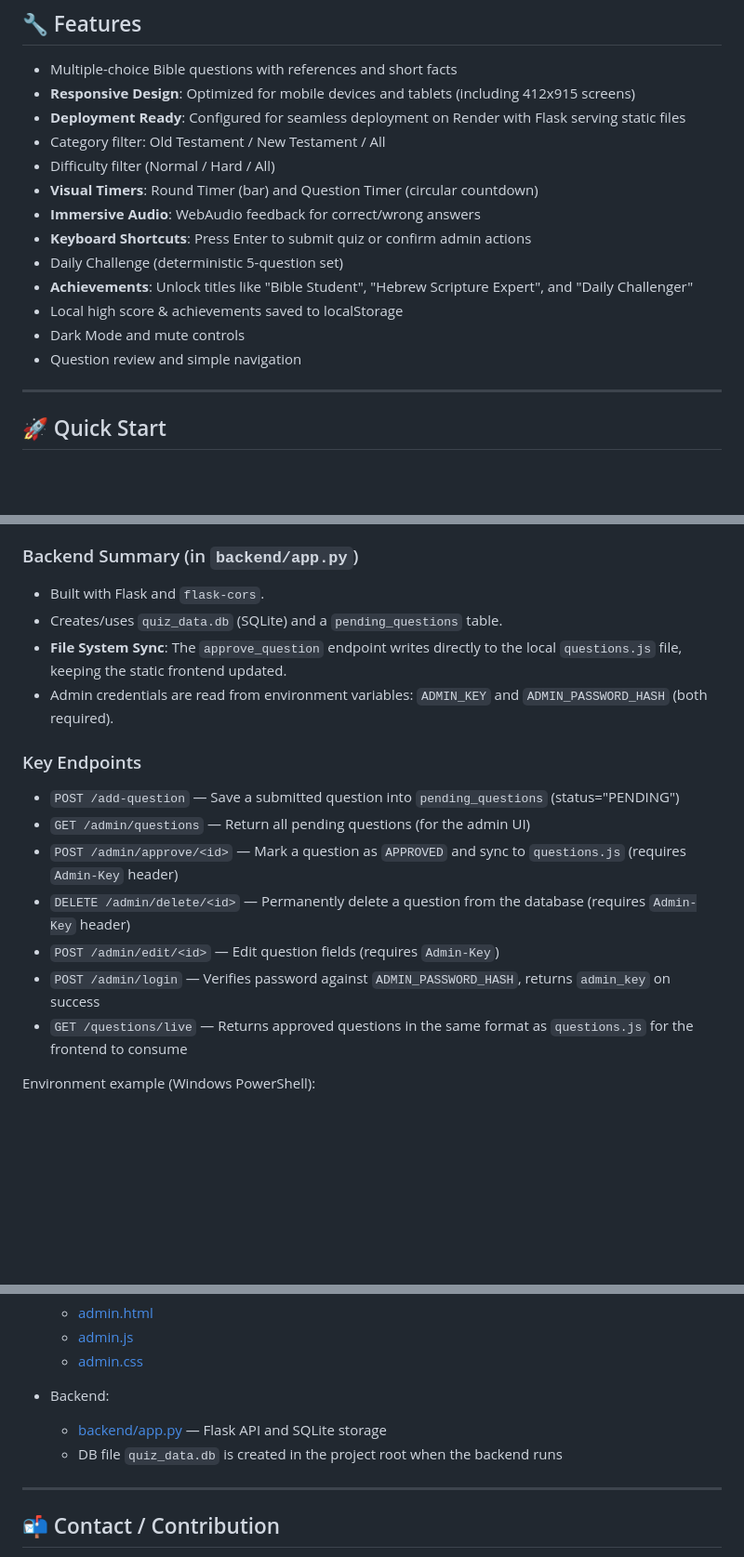
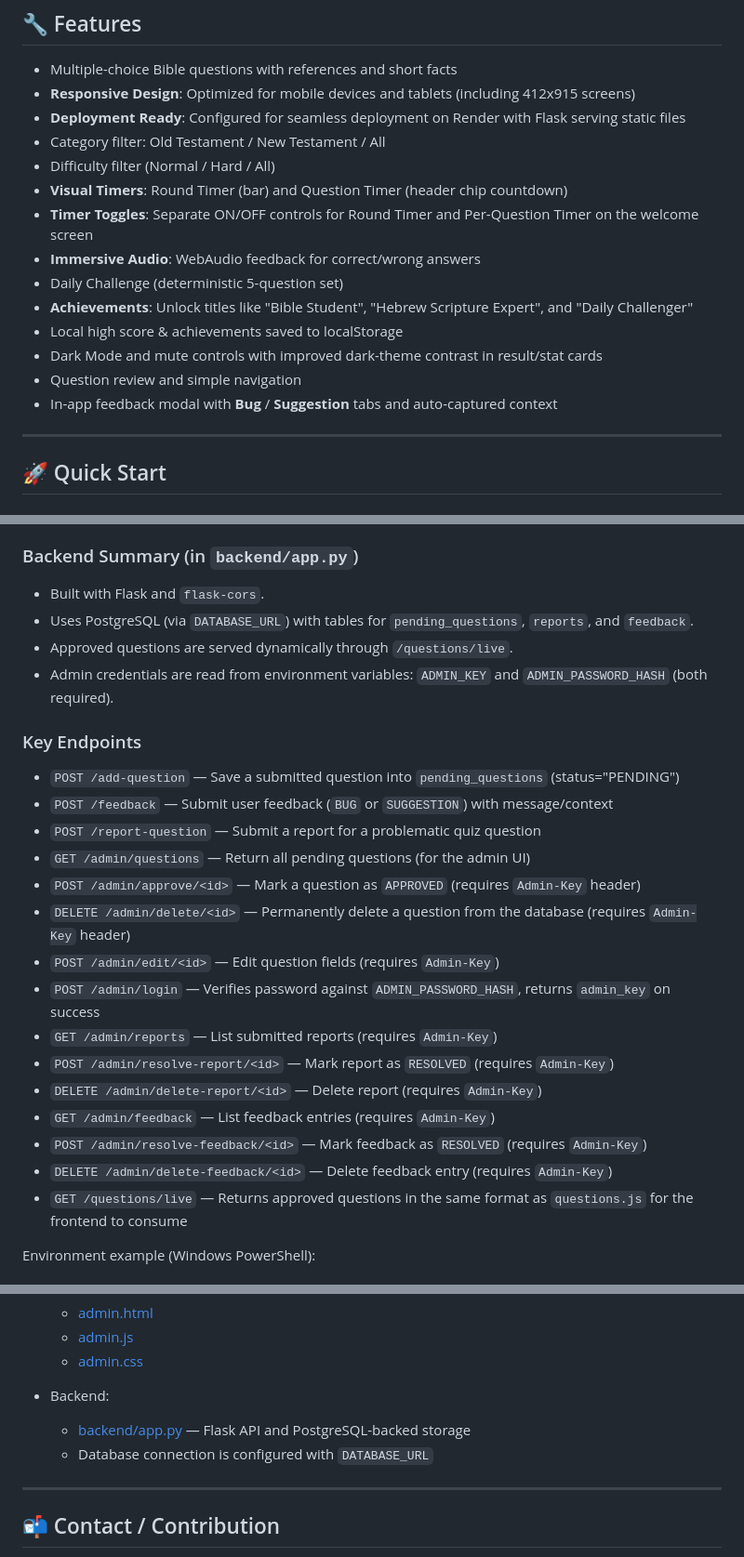
Before and after one commit to fwesh001/Bible-Quiz, a Markdown page: README.md, 3 parts joined by grey strips. Shown at 93% size. Drawn GitHub-style; blank space fills up the shorter version.

Commit message:
docs: update README with new timer controls, feedback features, and admin UI enhancements

```diff
--- a/README.md
+++ b/README.md
@@ -11,14 +11,15 @@ A lightweight, browser-based quiz game to test and learn knowledge of the Script
 - **Deployment Ready**: Configured for seamless deployment on Render with Flask serving static files
 - Category filter: Old Testament / New Testament / All
 - Difficulty filter (Normal / Hard / All)
-- **Visual Timers**: Round Timer (bar) and Question Timer (circular countdown)
+- **Visual Timers**: Round Timer (bar) and Question Timer (header chip countdown)
+- **Timer Toggles**: Separate ON/OFF controls for Round Timer and Per-Question Timer on the welcome screen
 - **Immersive Audio**: WebAudio feedback for correct/wrong answers
-- **Keyboard Shortcuts**: Press Enter to submit quiz or confirm admin actions
 - Daily Challenge (deterministic 5-question set)
 - **Achievements**: Unlock titles like "Bible Student", "Hebrew Scripture Expert", and "Daily Challenger"
 - Local high score & achievements saved to localStorage
-- Dark Mode and mute controls
+- Dark Mode and mute controls with improved dark-theme contrast in result/stat cards
 - Question review and simple navigation
+- In-app feedback modal with **Bug** / **Suggestion** tabs and auto-captured context
 
 ---
 
@@ -107,18 +110,26 @@ Quick notes for the admin UI:
 ### Backend Summary (in `backend/app.py`)
 
 - Built with Flask and `flask-cors`.
-- Creates/uses `quiz_data.db` (SQLite) and a `pending_questions` table.
-- **File System Sync**: The `approve_question` endpoint writes directly to the local `questions.js` file, keeping the static frontend updated.
+- Uses PostgreSQL (via `DATABASE_URL`) with tables for `pending_questions`, `reports`, and `feedback`.
+- Approved questions are served dynamically through `/questions/live`.
 - Admin credentials are read from environment variables: `ADMIN_KEY` and `ADMIN_PASSWORD_HASH` (both required).
 
 ### Key Endpoints
 
 - `POST /add-question` — Save a submitted question into `pending_questions` (status="PENDING")
+- `POST /feedback` — Submit user feedback (`BUG` or `SUGGESTION`) with message/context
+- `POST /report-question` — Submit a report for a problematic quiz question
 - `GET /admin/questions` — Return all pending questions (for the admin UI)
-- `POST /admin/approve/<id>` — Mark a question as `APPROVED` and sync to `questions.js` (requires `Admin-Key` header)
+- `POST /admin/approve/<id>` — Mark a question as `APPROVED` (requires `Admin-Key` header)
 - `DELETE /admin/delete/<id>` — Permanently delete a question from the database (requires `Admin-Key` header)
 - `POST /admin/edit/<id>` — Edit question fields (requires `Admin-Key`)
 - `POST /admin/login` — Verifies password against `ADMIN_PASSWORD_HASH`, returns `admin_key` on success
+- `GET /admin/reports` — List submitted reports (requires `Admin-Key`)
+- `POST /admin/resolve-report/<id>` — Mark report as `RESOLVED` (requires `Admin-Key`)
+- `DELETE /admin/delete-report/<id>` — Delete report (requires `Admin-Key`)
+- `GET /admin/feedback` — List feedback entries (requires `Admin-Key`)
+- `POST /admin/resolve-feedback/<id>` — Mark feedback as `RESOLVED` (requires `Admin-Key`)
+- `DELETE /admin/delete-feedback/<id>` — Delete feedback entry (requires `Admin-Key`)
 - `GET /questions/live` — Returns approved questions in the same format as `questions.js` for the frontend to consume
 
 Environment example (Windows PowerShell):
@@ -182,8 +193,8 @@ Questions are stored in `questions.js` in the `bibleQuestions` array for the sta
   - [admin.css](admin.css)
 
 - Backend:
-  - [backend/app.py](backend/app.py) — Flask API and SQLite storage
-  - DB file `quiz_data.db` is created in the project root when the backend runs
+  - [backend/app.py](backend/app.py) — Flask API and PostgreSQL-backed storage
+  - Database connection is configured with `DATABASE_URL`
 
 ---
 
```
Also changed, not shown: other parts of README.md (+4 -2 lines).
